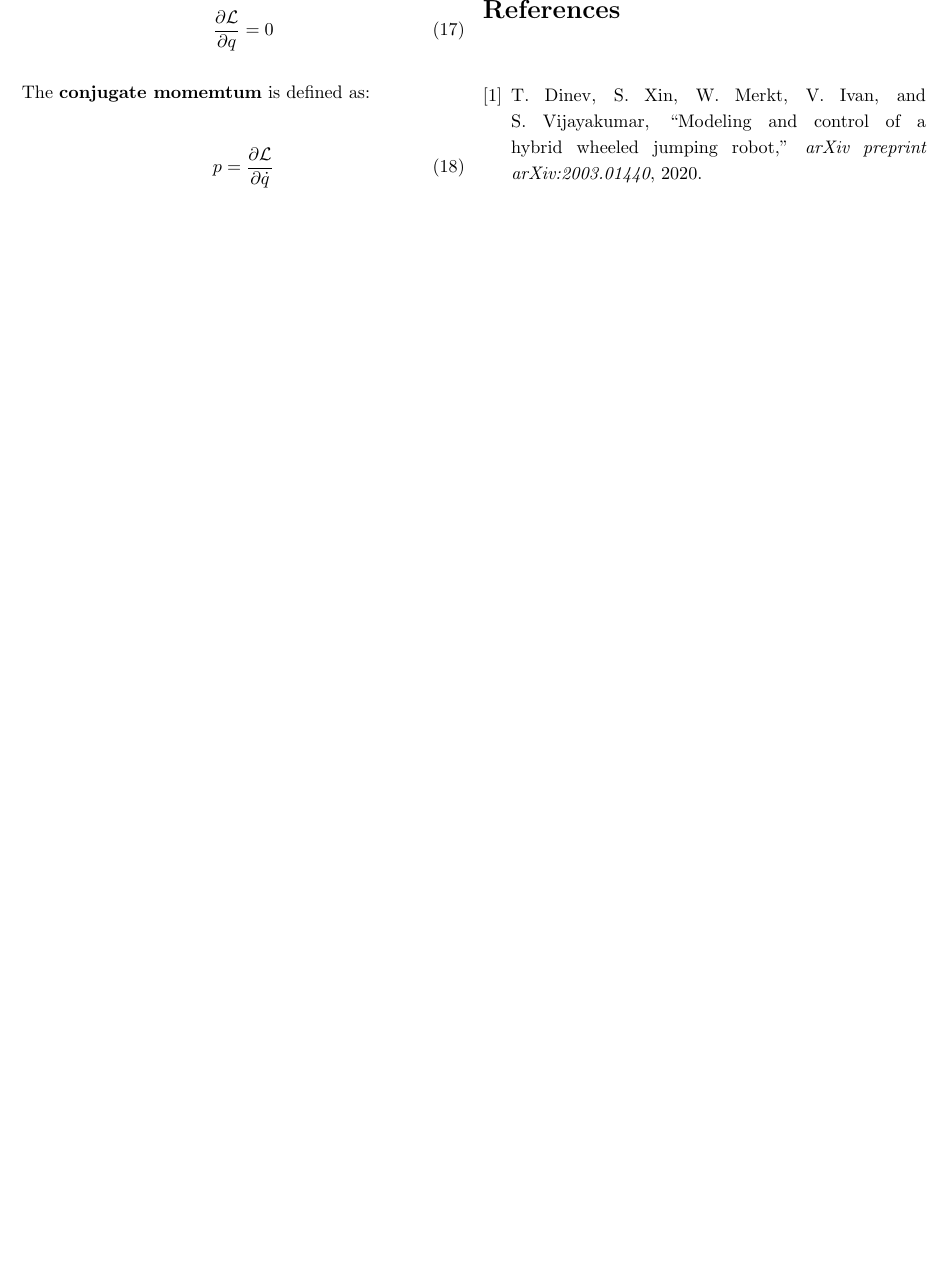
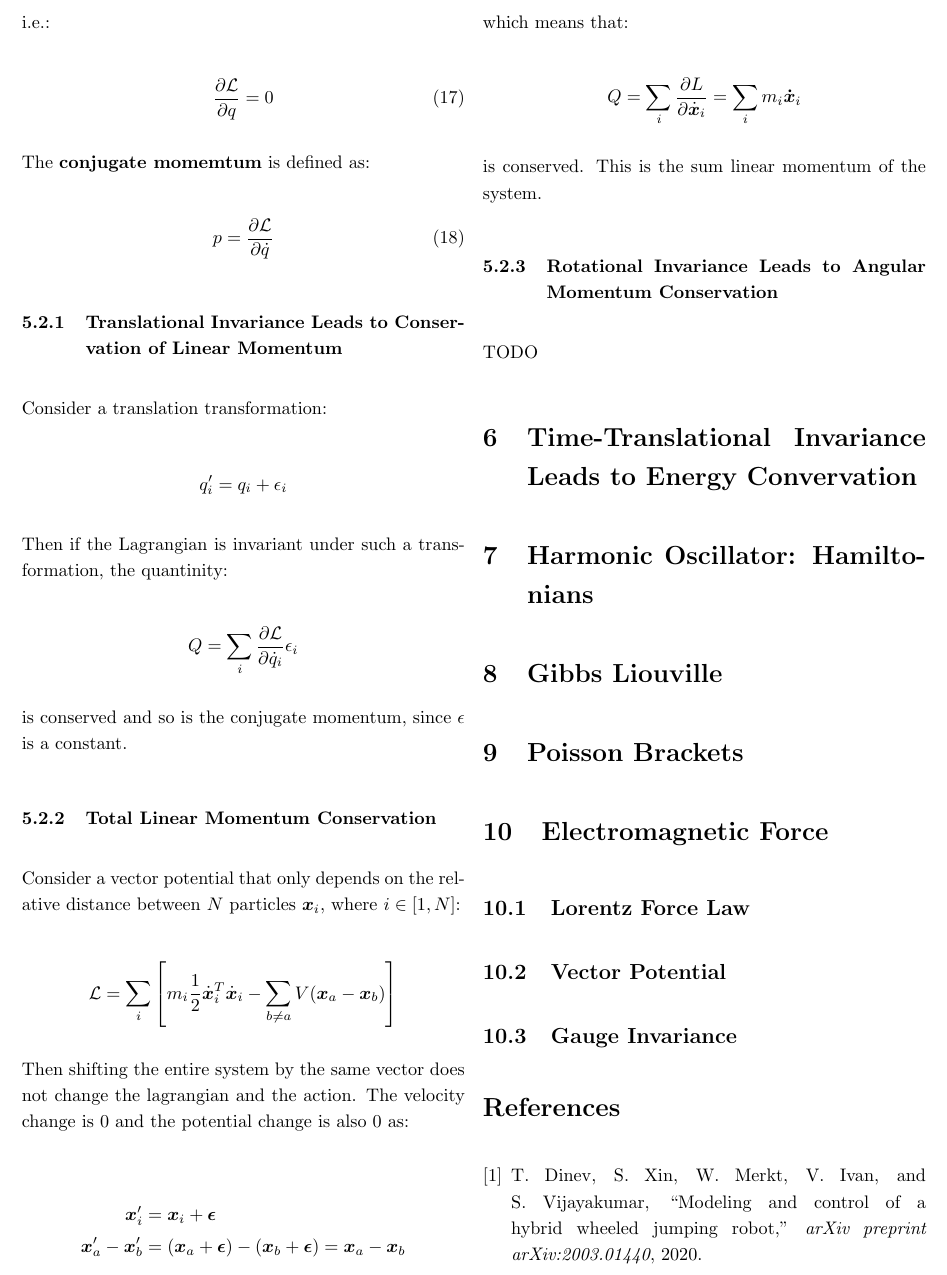
Before and after one commit to traikodinev/topic_summaries, a LaTeX document (physics/classical_mechanics/summary.tex): part of page 5 of 5, cut at the place of the change, the shorter picture padded with empty space. Compiled offline with pdfLaTeX.

Commit message:
Translational invariance and outline

```diff
--- a/physics/classical_mechanics/summary.tex
+++ b/physics/classical_mechanics/summary.tex
@@ -436,6 +436,60 @@ The \textbf{conjugate momemtum} is defined as:
 \end{equation}
 
 
+\subsubsection{Translational Invariance Leads to Conservation of Linear Momentum}
+Consider a translation transformation:
+
+\begin{equation*}
+    q_i' = q_i + \epsilon_i
+\end{equation*}
+
+Then if the Lagrangian is invariant under such a transformation, the quantinity:
+
+\begin{equation*}
+    Q = \sum_i \frac{\partial \mathcal{L}}{\partial \dot{q}_i} \epsilon_i
+\end{equation*}
+
+is conserved and so is the conjugate momentum, since $\epsilon$ is a constant.
+
+\subsubsection{Total Linear Momentum Conservation}
+Consider a vector potential that only depends on the relative distance between $N$ particles $\bm{x}_i$, where $i \in [1, N]$:
+
+\begin{equation*}
+    \mathcal{L} = \sum_i \left[ m_i \frac{1}{2} \dot{\bm{x}}_i^T \dot{\bm{x}}_i - \sum_{b \neq a} V(\bm{x}_a - \bm{x}_b) \right]
+\end{equation*}
+
+Then shifting the entire system by the same vector does not change the lagrangian and the action. The velocity change is $0$ and the potential change is also $0$ as:
+
+\begin{align*}
+    \bm{x}_i' &= \bm{x}_i + \bm{\epsilon} \\
+    \bm{x}_a' - \bm{x}_b' &= (\bm{x}_a + \bm{\epsilon}) - (\bm{x}_b + \bm{\epsilon}) = \bm{x}_a - \bm{x}_b
+\end{align*}
+
+which means that:
+
+\begin{equation*}
+    Q = \sum_i \frac{\partial L}{\partial \dot{\bm{x}}_i} =
+        \sum_i m_i \bm{\dot{x}}_i
+\end{equation*}
+
+is conserved. This is the sum linear momentum of the system.
+
+\subsubsection{Rotational Invariance Leads to Angular Momentum Conservation}
+TODO
+
+\section{Time-Translational Invariance Leads to Energy Convervation}
+
+\section{Harmonic Oscillator: Hamiltonians}
+
+\section{Gibbs Liouville}
+
+\section{Poisson Brackets}
+
+\section{Electromagnetic Force}
+\subsection{Lorentz Force Law}
+\subsection{Vector Potential}
+\subsection{Gauge Invariance}
+
 \bibliographystyle{IEEEtran}
 \bibliography{IEEEabrv,IEEEconf,bib}
 \end{multicols}
```
Also changed, not shown: physics/classical_mechanics/summary.pdf, physics/classical_mechanics/summary.tex (2 more changed lines).
